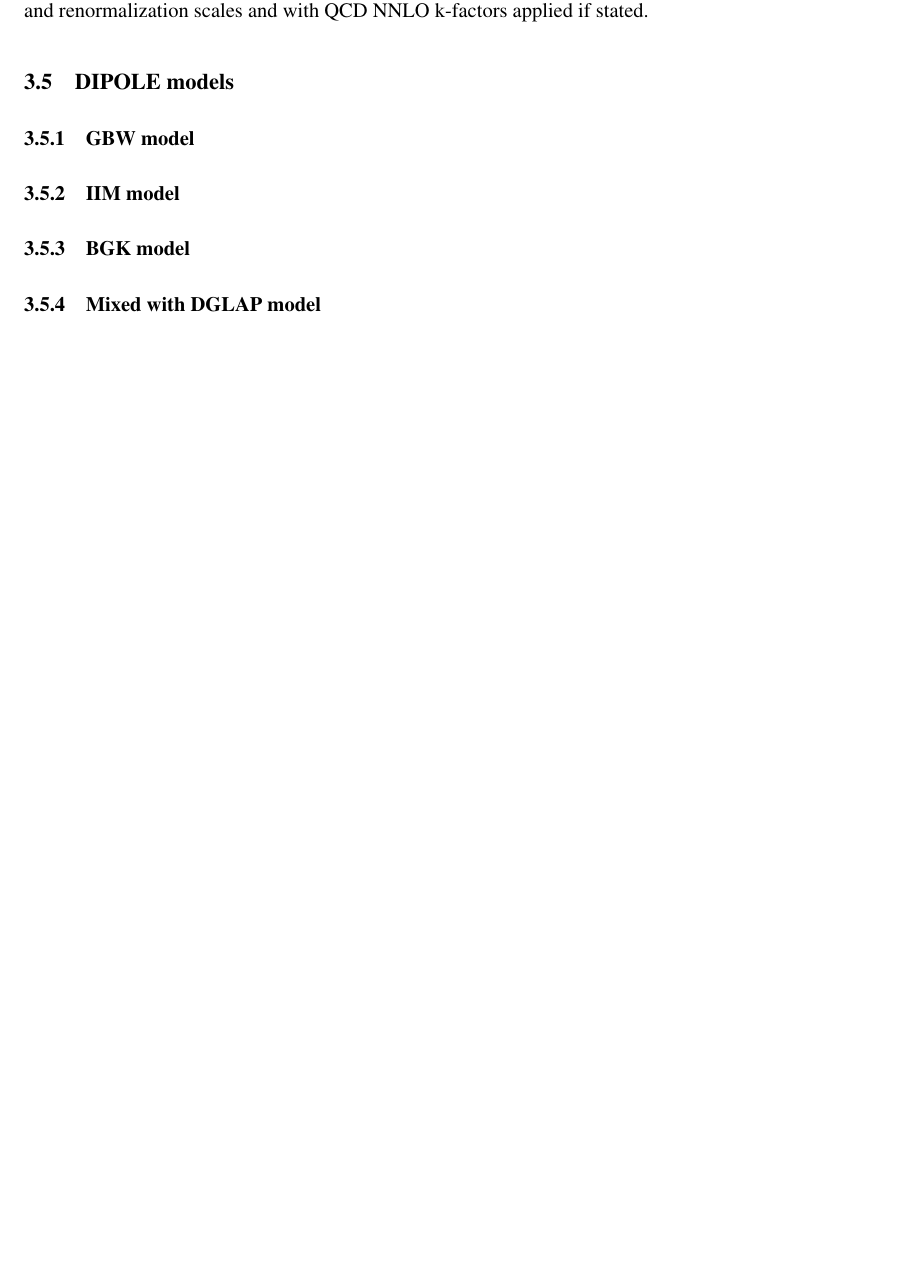
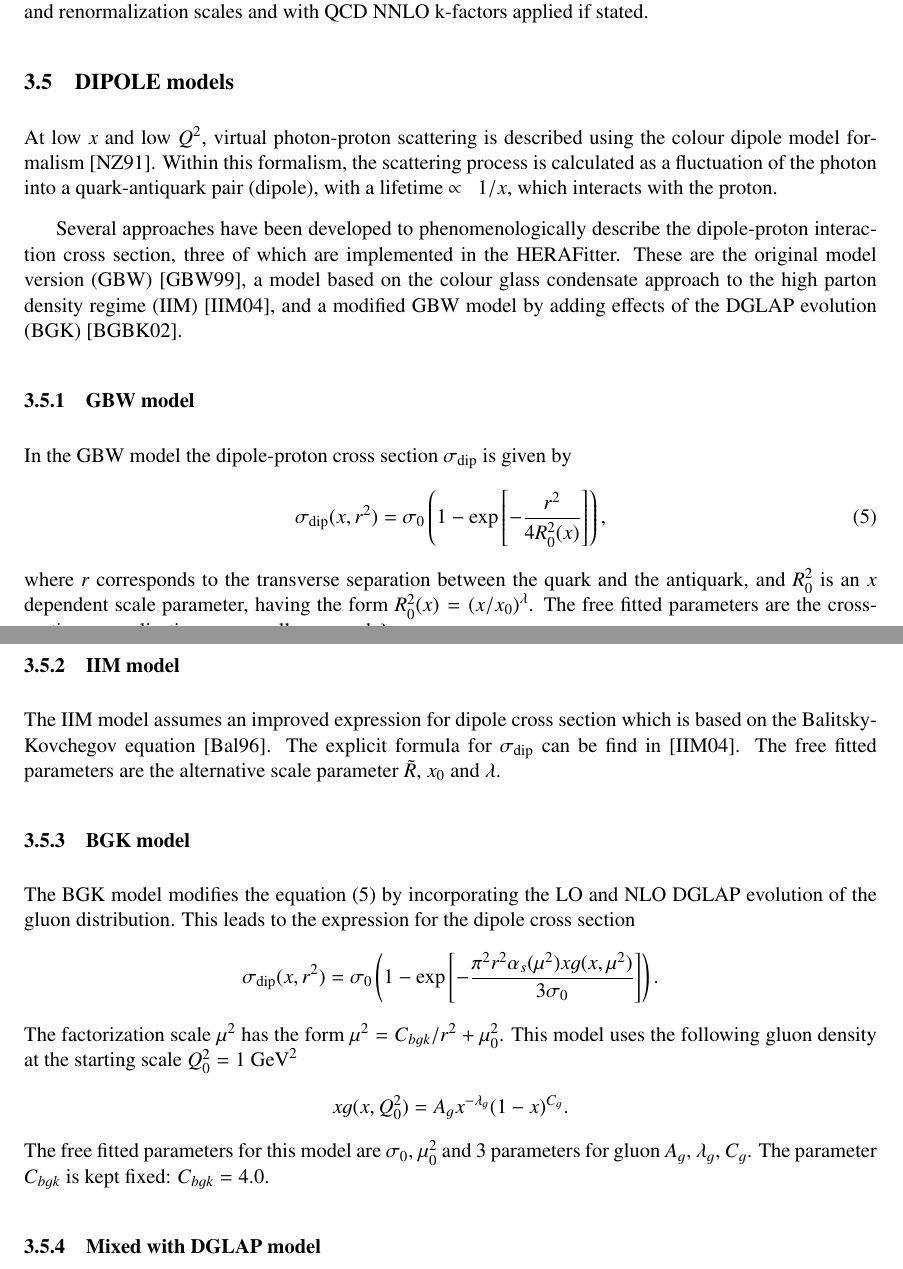
Before and after one commit to hep-mirrors/h1fitter, a LaTeX paper (doc/tex/writeup.tex): part of page 9 of 17 before the commit and two parts of pages 9 and 10 of 18 after it, the two joined at a grey line, cut so that both start at the same text, the shorter picture padded with empty space. Compiled offline with pdfLaTeX.

Commit message:
dipole mode description added (from Pavel and Agnieszka), added references
git-svn-id: https://svnsrv.desy.de/basic/h1fitter/trunk@785 b2a8d302-ca0a-427a-b7b9-081adbce06bc

```diff
--- a/doc/tex/writeup.tex
+++ b/doc/tex/writeup.tex
@@ -397,12 +398,46 @@ if stated.
 
 %%%%%%%%%%%
 \subsection{DIPOLE models}
+
+At low $x$ and low $Q^{2}$, virtual photon-proton scattering is described using the colour
+dipole model formalism~\cite{NNZ:91}. Within this formalism, the scattering process is calculated as a fluctuation of the
+photon into a quark-antiquark pair (dipole), with a lifetime $\propto\enskip 1/x$, which interacts with the proton.
+
+Several approaches have been developed to phenomenologically describe the dipole-proton interaction
+cross section, three of which are implemented in the HERAFitter. These are
+the original model version (GBW)~\cite{Golec-Biernat:1998js}, a model based on the colour glass condensate approach
+to the high parton density regime (IIM)~\cite{Iancu:2003ge}, and a modified GBW model by adding effects of the
+DGLAP evolution (BGK)~\cite{Bartels:2002cj}.
 %%%%
 \subsubsection{GBW model}
+In the GBW model the dipole-proton cross section $\sigma_{\text{dip}}$ is given by
+\begin{equation}
+\label{eGBW}
+   \sigma_{\text{dip}}(x,r^{2}) = \sigma_{0} \left(1 - \exp \left[-\frac{r^{2}}{4R_{0}^{2}(x)} \right]\right),
+\end{equation}
+where $r$ corresponds to the transverse separation between the quark and the antiquark, and $R_{0}^{2}$ is
+an $x$ dependent scale parameter, having the form $R_{0}^{2}(x)=\left(x/x_{0}\right)^{\lambda}$.
+The free fitted parameters are the cross-section normalisation $\sigma_{0}$ as well as $x_{0}$ and $\lambda$.
 %%%%
 \subsubsection{IIM model}
+The IIM model assumes an improved expression for dipole cross section which is based on the
+Balitsky-Kovchegov equation~\cite{Balitsky:1995ub}. The explicit formula for $\sigma_{\text{dip}}$
+can be find in~\cite{Iancu:2003ge}. The free fitted parameters are the alternative scale parameter $\tilde{R}$, $x_{0}$ and $\lambda$.
 %%%%
 \subsubsection{BGK model}
+The BGK model modifies the equation (\ref{eGBW}) by incorporating the LO and NLO DGLAP evolution
+of the gluon distribution. This leads to the expression for the dipole cross section
+\begin{equation*}
+\label{eBGK}
+   \sigma_{\text{dip}}(x,r^{2}) = \sigma_{0} \left(1 - \exp \left[-\frac{\pi^{2} r^{2} \alpha_{s}(\mu^{2}) xg(x,\mu^{2})}{3 \sigma_{0}} \right]\right).
+\end{equation*}
+The factorization scale $\mu^{2}$ has the form $\mu^{2} = C_{bgk}/r^{2}+\mu^{2}_{0}$.
+This model uses the following gluon density at the starting scale $Q_{0}^{2}=1\mbox{ GeV}^{2}$
+\begin{equation*}
+\label{eqTH730}
+   xg(x,Q^{2}_{0}) = A_{g} x^{-\lambda_{g}}(1-x)^{C_{g}}.
+\end{equation*}
+The free fitted parameters for this model are $\sigma_{0}$, $\mu^{2}_{0}$ and 3 parameters for gluon $A_{g}$, $\lambda_{g}$, $C_{g}$. The parameter $C_{bgk}$ is kept fixed: $C_{bgk} = 4.0$.
 %%%%
 \subsubsection{Mixed with DGLAP model}
 %%%%%%%%%%%
```
Also changed, not shown: doc/tex/writeup.bib (+51 -0 lines), doc/tex/writeup.tex (7 more changed lines).
